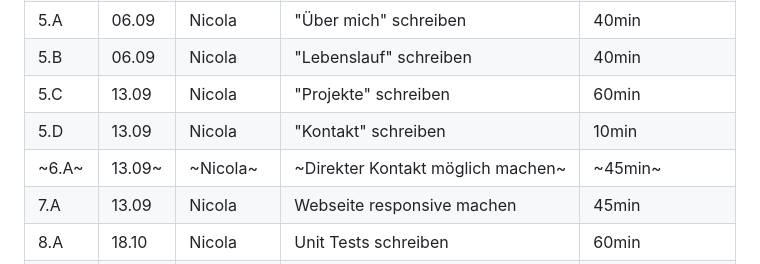
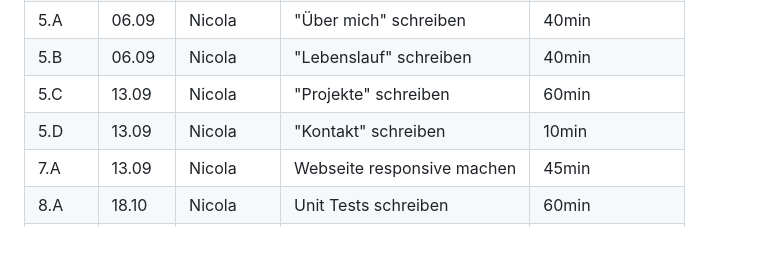
Before and after one commit to HeliumxD/ILA_0110, a Markdown page: README.md, the part around the change. Rendered like a GitHub page; blank space fills up the shorter version.

```diff
--- a/README.md
+++ b/README.md
@@ -73,7 +73,6 @@ da sonst die Zeit sehr knapp wird.
 | 5.B  | 06.09 | Nicola | "Lebenslauf" schreiben | 40min |
 | 5.C  | 13.09 | Nicola | "Projekte" schreiben | 60min |
 | 5.D  | 13.09 | Nicola | "Kontakt" schreiben | 10min |
-| ~6.A~  | 13.09~ | ~Nicola~ | ~Direkter Kontakt möglich machen~ | ~45min~ |
 | 7.A  | 13.09 | Nicola | Webseite responsive machen | 45min |
 | 8.A  | 18.10 | Nicola | Unit Tests schreiben | 60min |
 | 8.B  | 18.10 | Niocla | Usability Tests schreiben | 60min |
```
